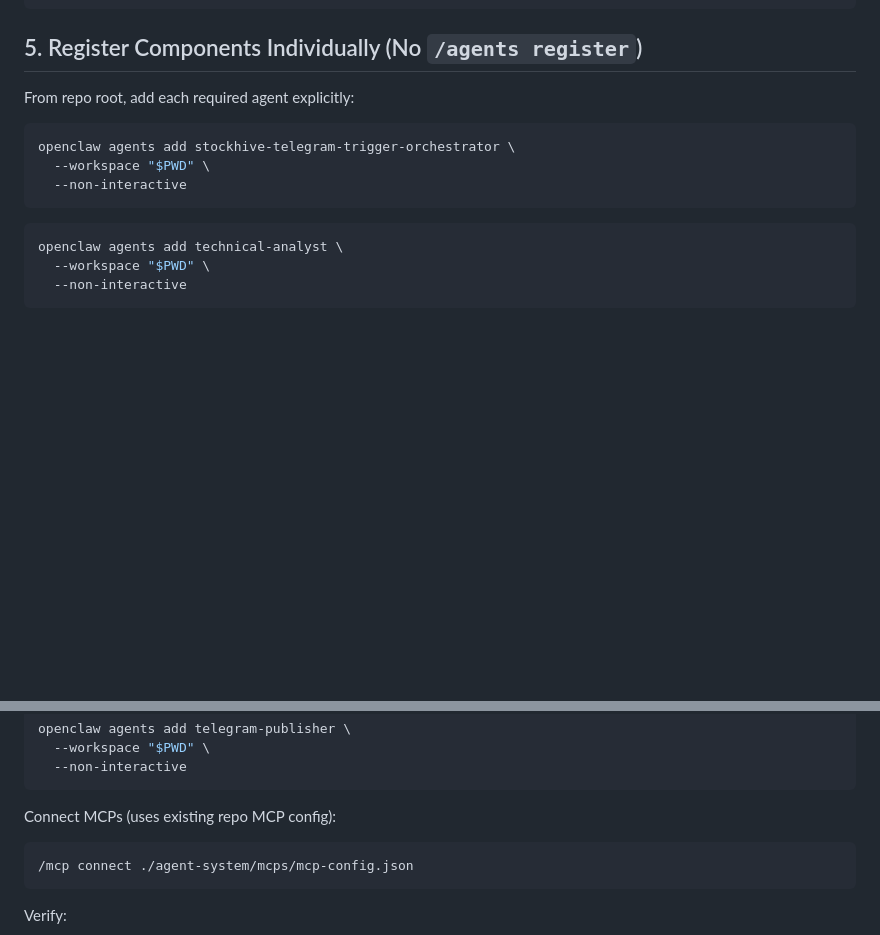
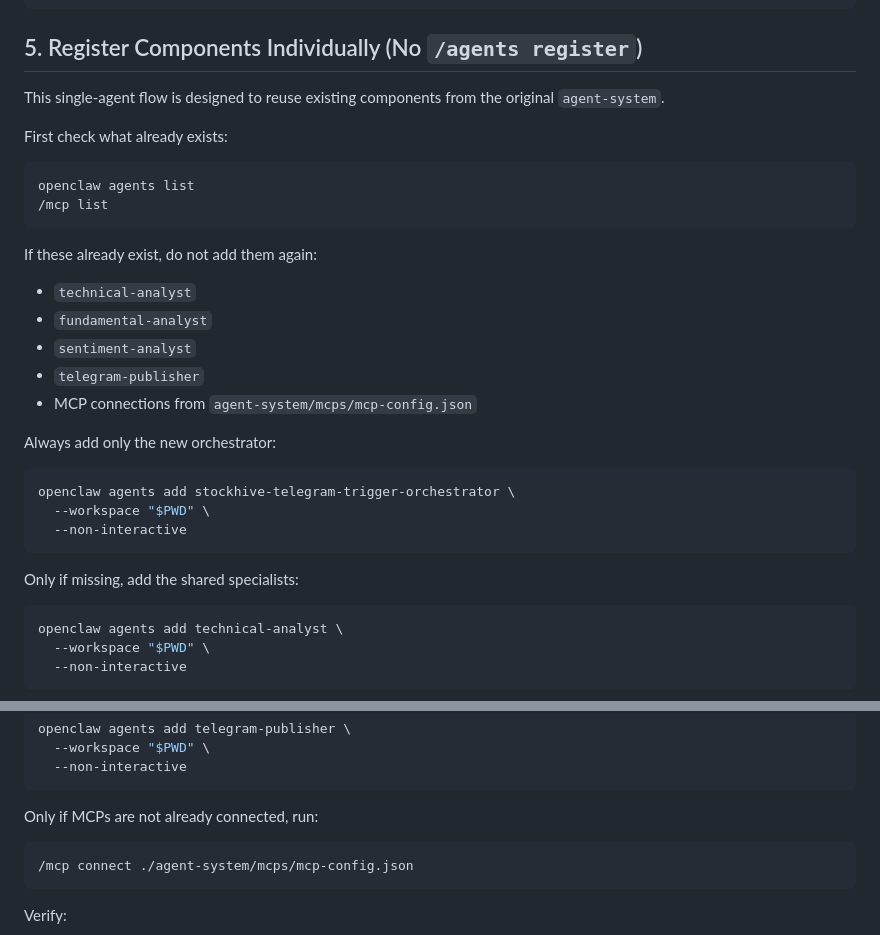
Before and after one commit to girisheduru/stockHive, a Markdown page: single-agent-system/SETUP.md, 2 parts joined by grey strips. Drawn GitHub-style; blank space fills up the shorter version.

Commit message:
Clarify shared components are reuse-only unless missing

````diff
--- a/single-agent-system/SETUP.md
+++ b/single-agent-system/SETUP.md
@@ -53,13 +53,31 @@ set +a
 
 ## 5. Register Components Individually (No `/agents register`)
 
-From repo root, add each required agent explicitly:
+This single-agent flow is designed to reuse existing components from the original `agent-system`.
+
+First check what already exists:
+
+```bash
+openclaw agents list
+/mcp list
+```
+
+If these already exist, do not add them again:
+- `technical-analyst`
+- `fundamental-analyst`
+- `sentiment-analyst`
+- `telegram-publisher`
+- MCP connections from `agent-system/mcps/mcp-config.json`
+
+Always add only the new orchestrator:
 
 ```bash
 openclaw agents add stockhive-telegram-trigger-orchestrator \
   --workspace "$PWD" \
   --non-interactive
 ```
+
+Only if missing, add the shared specialists:
 
 ```bash
 openclaw agents add technical-analyst \
@@ -85,7 +103,7 @@ openclaw agents add telegram-publisher \
   --non-interactive
 ```
 
-Connect MCPs (uses existing repo MCP config):
+Only if MCPs are not already connected, run:
 
 ```bash
 /mcp connect ./agent-system/mcps/mcp-config.json
````
